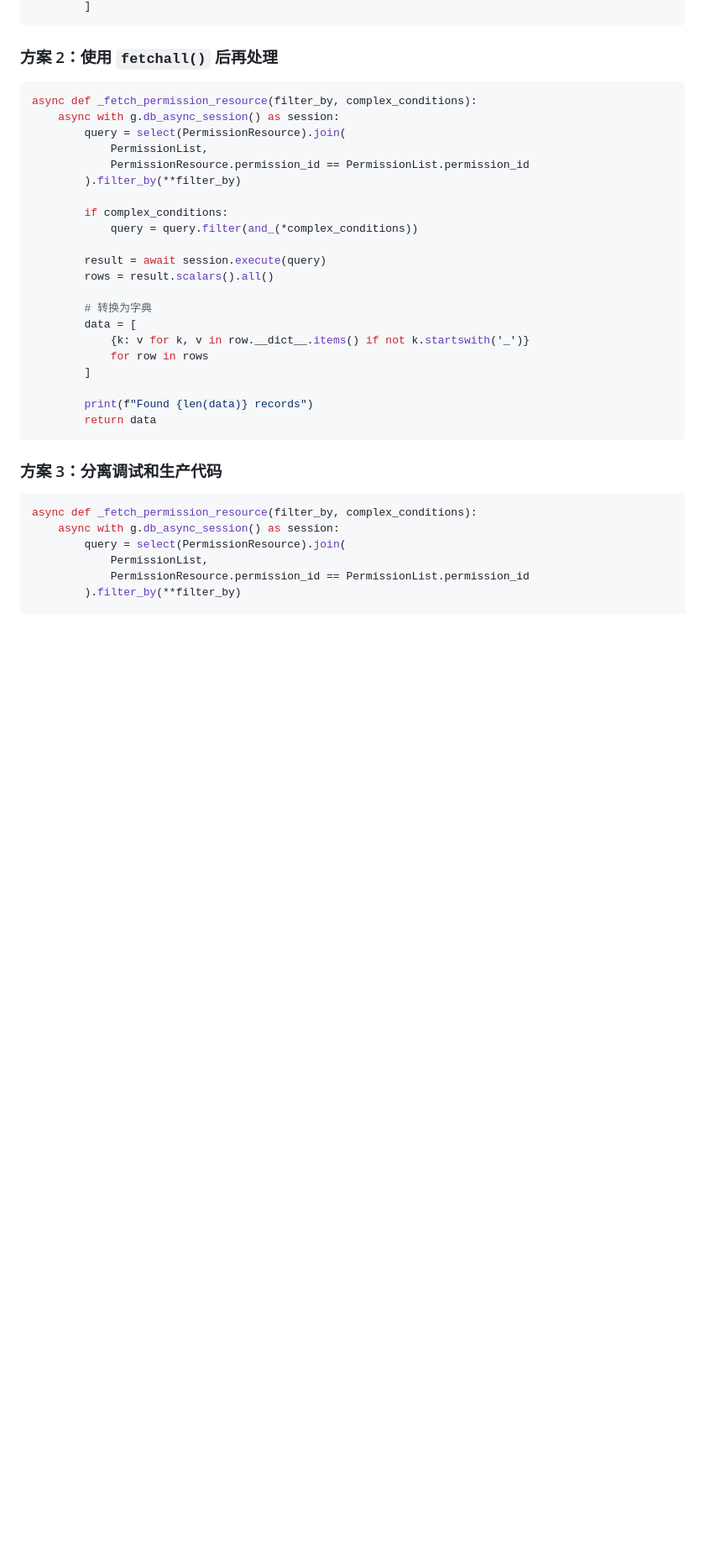
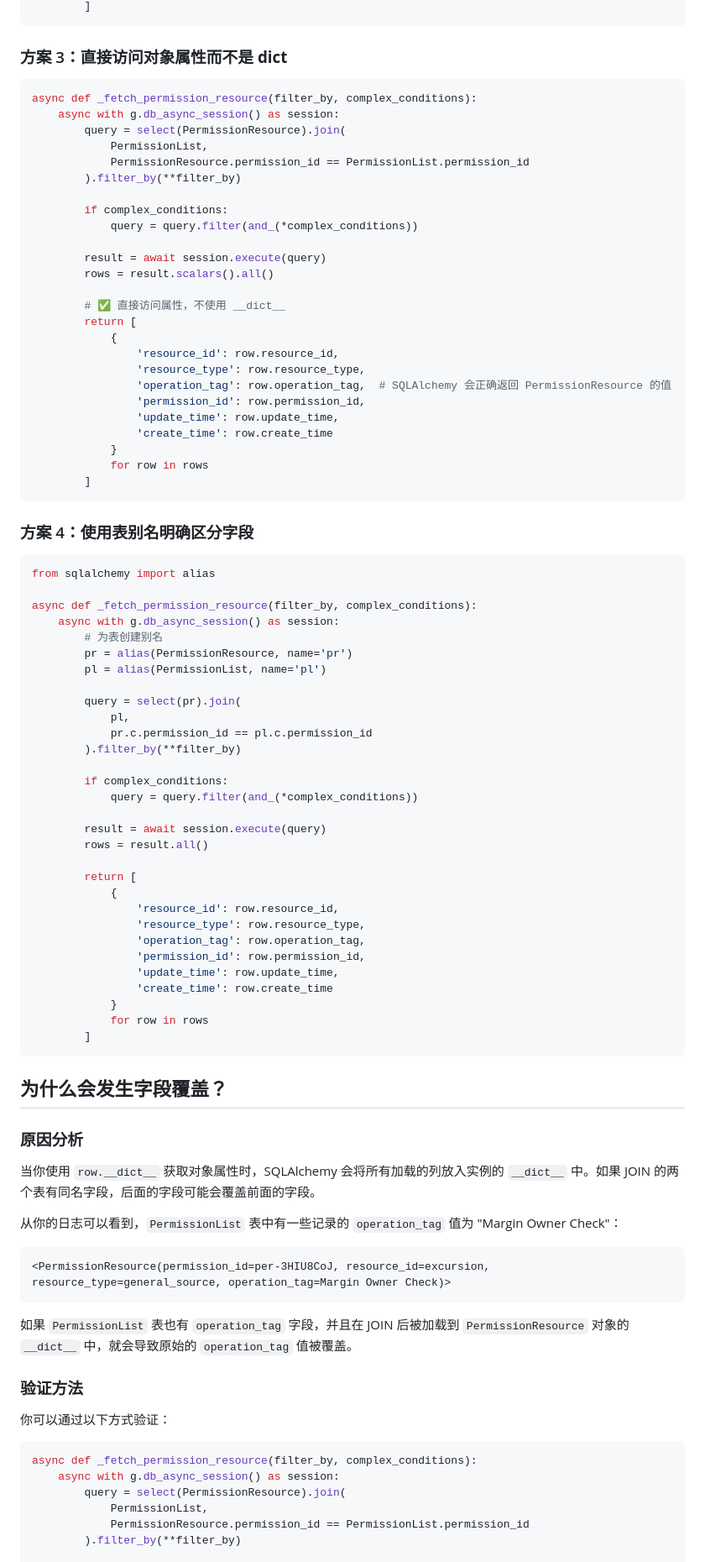
Before and after one commit to charslubx/cv_model, a Markdown page: SQLALCHEMY_QUERY_FIX.md, the part around one of its changes. Shown at 84% size. GitHub-like rendering; blank space fills up the shorter version.

````diff
--- a/SQLALCHEMY_QUERY_FIX.md
+++ b/SQLALCHEMY_QUERY_FIX.md
@@ -64,7 +121,7 @@ async def _fetch_permission_resource(filter_by, complex_conditions):
         ]
 ```
 
-### 方案 2：使用 `fetchall()` 后再处理
+### 方案 3：直接访问对象属性而不是 __dict__
 
 ```python
 async def _fetch_permission_resource(filter_by, complex_conditions):
@@ -80,17 +137,72 @@ async def _fetch_permission_resource(filter_by, complex_conditions):
         result = await session.execute(query)
         rows = result.scalars().all()
 
-        # 转换为字典
-        data = [
-            {k: v for k, v in row.__dict__.items() if not k.startswith('_')}
+        # ✅ 直接访问属性，不使用 __dict__
+        return [
+            {
+                'resource_id': row.resource_id,
+                'resource_type': row.resource_type,
+                'operation_tag': row.operation_tag,  # SQLAlchemy 会正确返回 PermissionResource 的值
+                'permission_id': row.permission_id,
+                'update_time': row.update_time,
+                'create_time': row.create_time
+            }
             for row in rows
         ]
-
-        print(f"Found {len(data)} records")
-        return data
 ```
 
-### 方案 3：分离调试和生产代码
+### 方案 4：使用表别名明确区分字段
+
+```python
+from sqlalchemy import alias
+
+async def _fetch_permission_resource(filter_by, complex_conditions):
+    async with g.db_async_session() as session:
+        # 为表创建别名
+        pr = alias(PermissionResource, name='pr')
+        pl = alias(PermissionList, name='pl')
+
+        query = select(pr).join(
+            pl,
+            pr.c.permission_id == pl.c.permission_id
+        ).filter_by(**filter_by)
+
+        if complex_conditions:
+            query = query.filter(and_(*complex_conditions))
+
+        result = await session.execute(query)
+        rows = result.all()
+
+        return [
+            {
+                'resource_id': row.resource_id,
+                'resource_type': row.resource_type,
+                'operation_tag': row.operation_tag,
+                'permission_id': row.permission_id,
+                'update_time': row.update_time,
+                'create_time': row.create_time
+            }
+            for row in rows
+        ]
+```
+
+## 为什么会发生字段覆盖？
+
+### 原因分析
+
+当你使用 `row.__dict__` 获取对象属性时，SQLAlchemy 会将所有加载的列放入实例的 `__dict__` 中。如果 JOIN 的两个表有同名字段，后面的字段可能会覆盖前面的字段。
+
+从你的日志可以看到，`PermissionList` 表中有一些记录的 `operation_tag` 值为 "Margin Owner Check"：
+
+```
+<PermissionResource(permission_id=per-3HIU8CoJ, resource_id=excursion, resource_type=general_source, operation_tag=Margin Owner Check)>
+```
+
+如果 `PermissionList` 表也有 `operation_tag` 字段，并且在 JOIN 后被加载到 `PermissionResource` 对象的 `__dict__` 中，就会导致原始的 `operation_tag` 值被覆盖。
+
+### 验证方法
+
+你可以通过以下方式验证：
 
 ```python
 async def _fetch_permission_resource(filter_by, complex_conditions):
````
Also changed, not shown: other parts of SQLALCHEMY_QUERY_FIX.md (+140 -62 lines).
